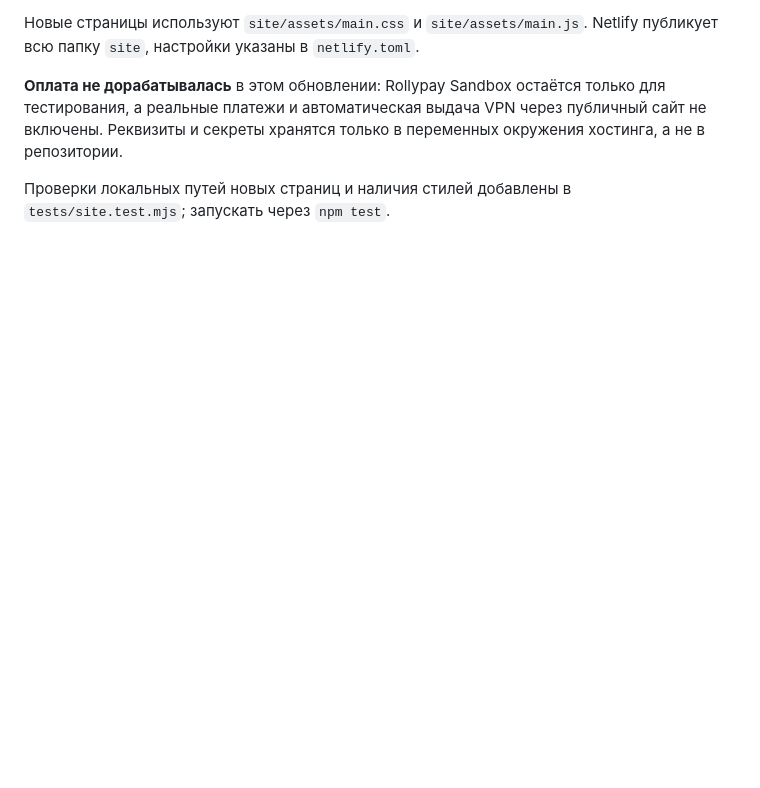
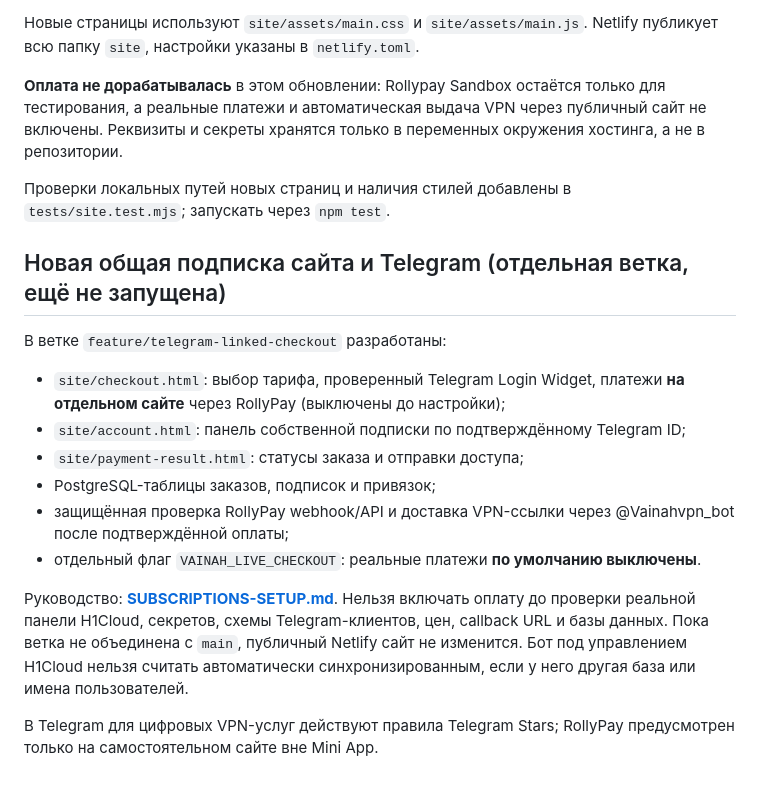
Before and after one commit to isaevarbi822-hub/Vainahvpn_bot, a Markdown page: README.md, the part around the change. Rendered like a GitHub page; blank space fills up the shorter version.

Commit message:
Document staged Telegram-linked RollyPay website payment system

```diff
--- a/README.md
+++ b/README.md
@@ -92,3 +92,19 @@ Node 20+: `npm test`.
 **Оплата не дорабатывалась** в этом обновлении: Rollypay Sandbox остаётся только для тестирования, а реальные платежи и автоматическая выдача VPN через публичный сайт не включены. Реквизиты и секреты хранятся только в переменных окружения хостинга, а не в репозитории.
 
 Проверки локальных путей новых страниц и наличия стилей добавлены в `tests/site.test.mjs`; запускать через `npm test`.
+
+
+## Новая общая подписка сайта и Telegram (отдельная ветка, ещё не запущена)
+
+В ветке `feature/telegram-linked-checkout` разработаны:
+
+- `site/checkout.html`: выбор тарифа, проверенный Telegram Login Widget, платежи **на отдельном сайте** через RollyPay (выключены до настройки);
+- `site/account.html`: панель собственной подписки по подтверждённому Telegram ID;
+- `site/payment-result.html`: статусы заказа и отправки доступа;
+- PostgreSQL-таблицы заказов, подписок и привязок;
+- защищённая проверка RollyPay webhook/API и доставка VPN-ссылки через @Vainahvpn_bot после подтверждённой оплаты;
+- отдельный флаг `VAINAH_LIVE_CHECKOUT`: реальные платежи **по умолчанию выключены**.
+
+Руководство: **[SUBSCRIPTIONS-SETUP.md](SUBSCRIPTIONS-SETUP.md)**. Нельзя включать оплату до проверки реальной панели H1Cloud, секретов, схемы Telegram-клиентов, цен, callback URL и базы данных. Пока ветка не объединена с `main`, публичный Netlify сайт не изменится. Бот под управлением H1Cloud нельзя считать автоматически синхронизированным, если у него другая база или имена пользователей.
+
+В Telegram для цифровых VPN-услуг действуют правила Telegram Stars; RollyPay предусмотрен только на самостоятельном сайте вне Mini App.
```
